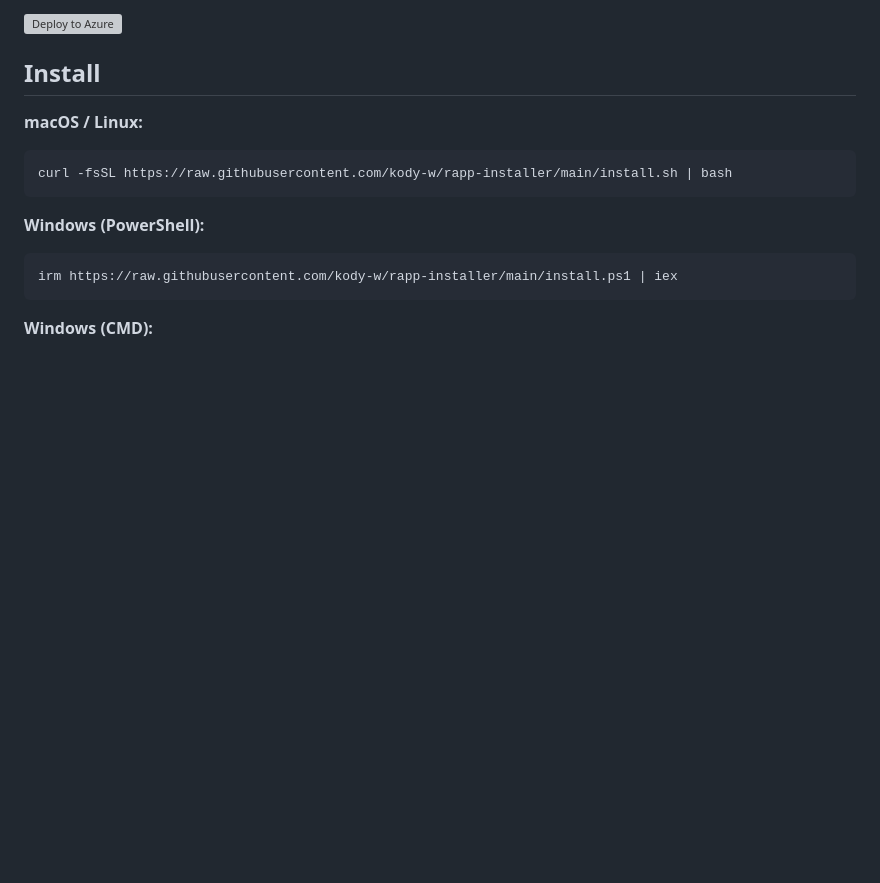
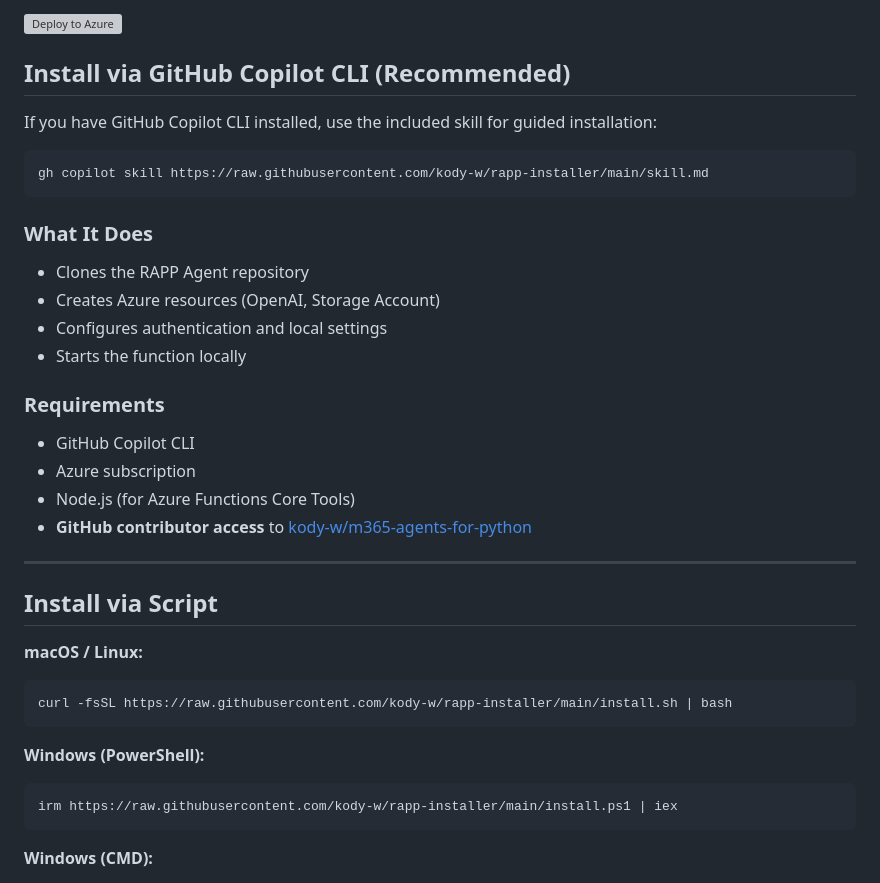
Before and after one commit to kody-w/rapp-installer, a Markdown page: README.md, the part around the change. Rendered like a GitHub page; blank space fills up the shorter version; grey boxes are pictures that could not be loaded.

Commit message:
Add GitHub Copilot CLI installation instructions and new skill documentation

````diff
--- a/README.md
+++ b/README.md
@@ -43,7 +43,31 @@ Build production-ready AI agents from transcripts in minutes.
 
 [![Deploy to Azure](https://aka.ms/deploytoazurebutton)](https://portal.azure.com/#create/Microsoft.Template/uri/https%3A%2F%2Fraw.githubusercontent.com%2Fkody-w%2Frapp-installer%2Fmain%2Fazuredeploy.json)
 
-## Install
+## Install via GitHub Copilot CLI (Recommended)
+
+If you have GitHub Copilot CLI installed, use the included skill for guided installation:
+
+```bash
+gh copilot skill https://raw.githubusercontent.com/kody-w/rapp-installer/main/skill.md
+```
+
+### What It Does
+
+- Clones the RAPP Agent repository
+- Creates Azure resources (OpenAI, Storage Account)
+- Configures authentication and local settings
+- Starts the function locally
+
+### Requirements
+
+- GitHub Copilot CLI
+- Azure subscription
+- Node.js (for Azure Functions Core Tools)
+- **GitHub contributor access** to [kody-w/m365-agents-for-python](https://github.com/kody-w/m365-agents-for-python)
+
+---
+
+## Install via Script
 
 **macOS / Linux:**
 ```bash
````
Also changed, not shown: skill.md (added, +259 -0 lines).
